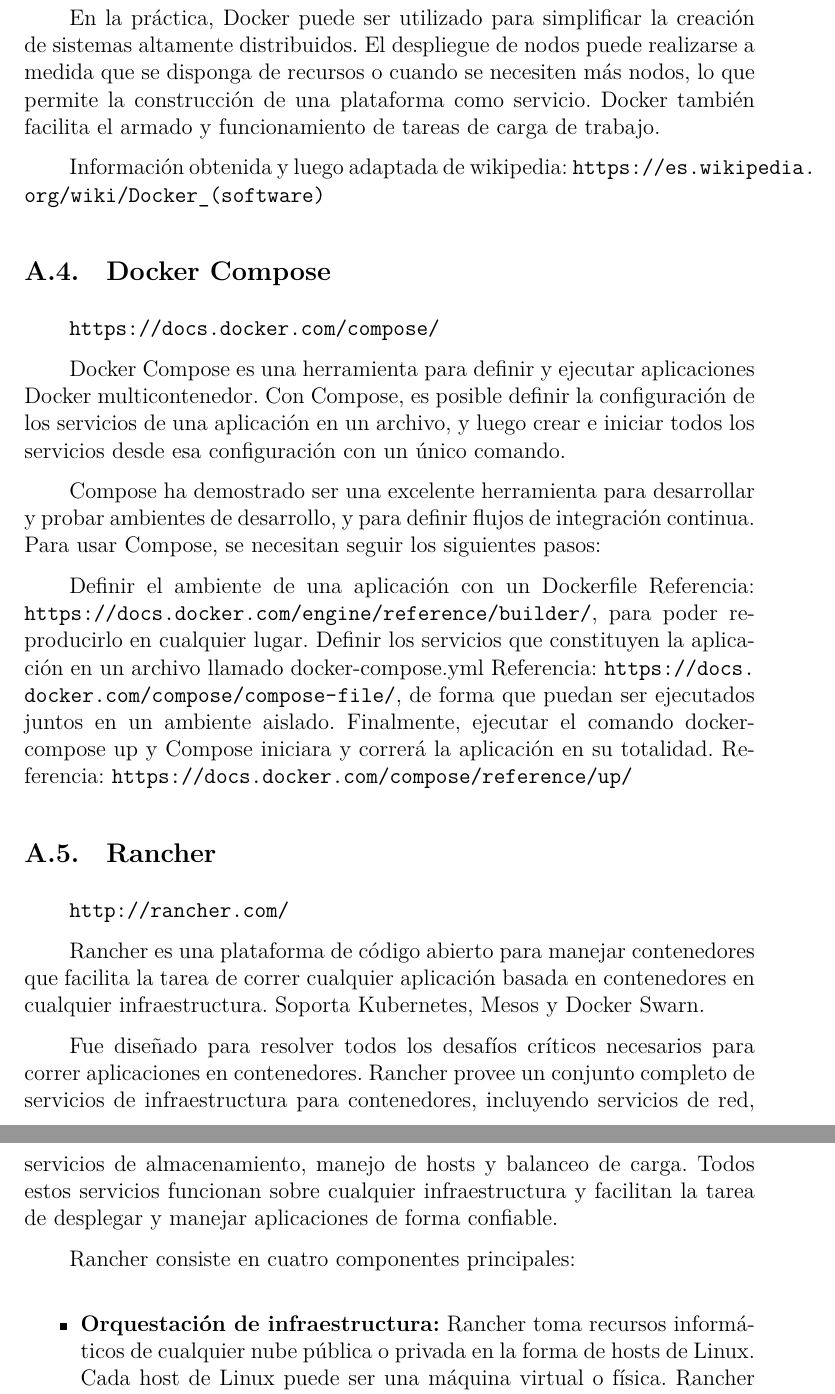
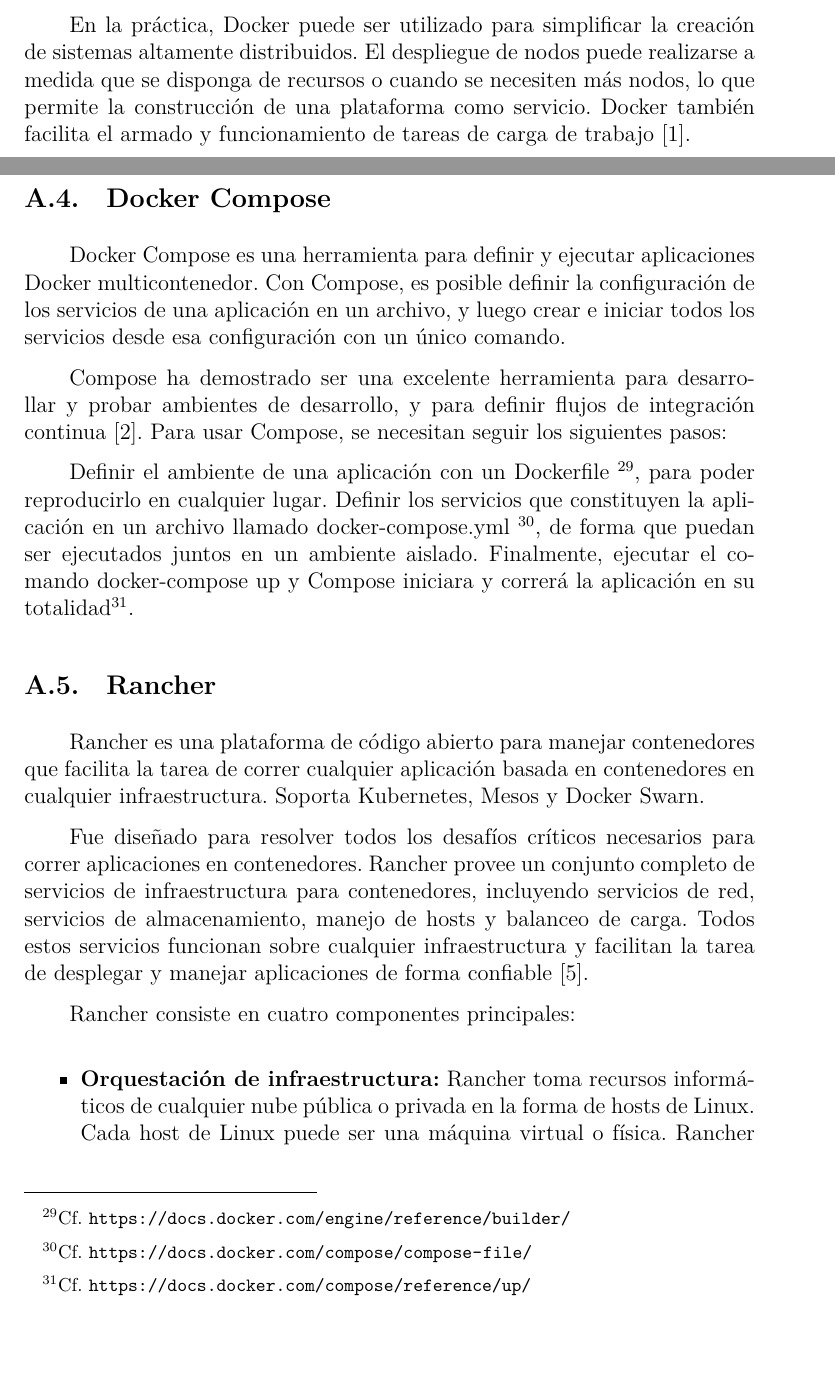
Before and after one commit to fedeotaran/tesis, a LaTeX document (main.tex, which reads src/anexos/A-tecnologias-del-cespi.tex): two parts of pages 93 and 94 of 107 before the commit and two parts of pages 92 and 93 of 106 after it, joined at a grey line, cut so that both start at the same text, the shorter picture padded with empty space. Compiled offline with XeLaTeX.

Commit message:
Bibliografía de anexo a

```diff
--- a/src/anexos/A-tecnologias-del-cespi.tex
+++ b/src/anexos/A-tecnologias-del-cespi.tex
@@ -84,14 +82,10 @@
 sistemas altamente distribuidos. El despliegue de nodos puede realizarse a
 medida que se disponga de recursos o cuando se necesiten más nodos, lo que
 permite la construcción de una plataforma como servicio. Docker también
-facilita el armado y funcionamiento de tareas de carga de trabajo.
-
-Información obtenida y luego adaptada de wikipedia:
-\url{https://es.wikipedia.org/wiki/Docker_(software)}
-
+facilita el armado y funcionamiento de tareas de carga de
+trabajo~\cite{docker}.
 
 \subsection{Docker Compose}
-\url{https://docs.docker.com/compose/}
 
 Docker Compose es una herramienta para definir y ejecutar aplicaciones Docker
 multicontenedor. Con Compose, es posible definir la configuración de los
@@ -99,21 +93,21 @@
 servicios desde esa configuración con un único comando.
 
 Compose ha demostrado ser una excelente herramienta para desarrollar y probar
-ambientes de desarrollo, y para definir flujos de integración continua. Para
-usar Compose, se necesitan seguir los siguientes pasos:
+ambientes de desarrollo, y para definir flujos de integración
+continua~\cite{compose}. Para usar Compose, se necesitan seguir los siguientes
+pasos:
 
-Definir el ambiente de una aplicación con un Dockerfile Referencia:
-\url{https://docs.docker.com/engine/reference/builder/}, para poder
-reproducirlo en cualquier lugar.  Definir los servicios que constituyen la
-aplicación en un archivo llamado docker-compose.yml Referencia:
-\url{https://docs.docker.com/compose/compose-file/}, de forma que puedan ser
-ejecutados juntos en un ambiente aislado.  Finalmente, ejecutar el comando
-docker-compose up y Compose iniciara y correrá la aplicación en su totalidad.
-Referencia: \url{https://docs.docker.com/compose/reference/up/}
+Definir el ambiente de una aplicación con un Dockerfile
+\footnote{Cf. \url{https://docs.docker.com/engine/reference/builder/}}, para
+poder reproducirlo en cualquier lugar.  Definir los servicios que constituyen
+la aplicación en un archivo llamado docker-compose.yml
+\footnote{Cf.  \url{https://docs.docker.com/compose/compose-file/}}, de forma
+que puedan ser ejecutados juntos en un ambiente aislado.  Finalmente, ejecutar
+el comando docker-compose up y Compose iniciara y correrá la aplicación en su
+totalidad\footnote{Cf. \url{https://docs.docker.com/compose/reference/up/}}.
 
 
 \subsection{Rancher}
-\url{http://rancher.com/}
 
 Rancher es una plataforma de código abierto para manejar contenedores que
 facilita la tarea de correr cualquier aplicación basada en contenedores en
@@ -124,7 +118,7 @@
 de infraestructura para contenedores, incluyendo servicios de red, servicios de
 almacenamiento, manejo de hosts y balanceo de carga. Todos estos servicios
 funcionan sobre cualquier infraestructura y facilitan la tarea de desplegar y
-manejar aplicaciones de forma confiable.
+manejar aplicaciones de forma confiable~\cite{rancher}.
 
 Rancher consiste en cuatro componentes principales:
 
```
Also changed, not shown: src/bibliografia.bib (+29 -10 lines), src/anexos/A-tecnologias-del-cespi.tex (8 more changed lines).
